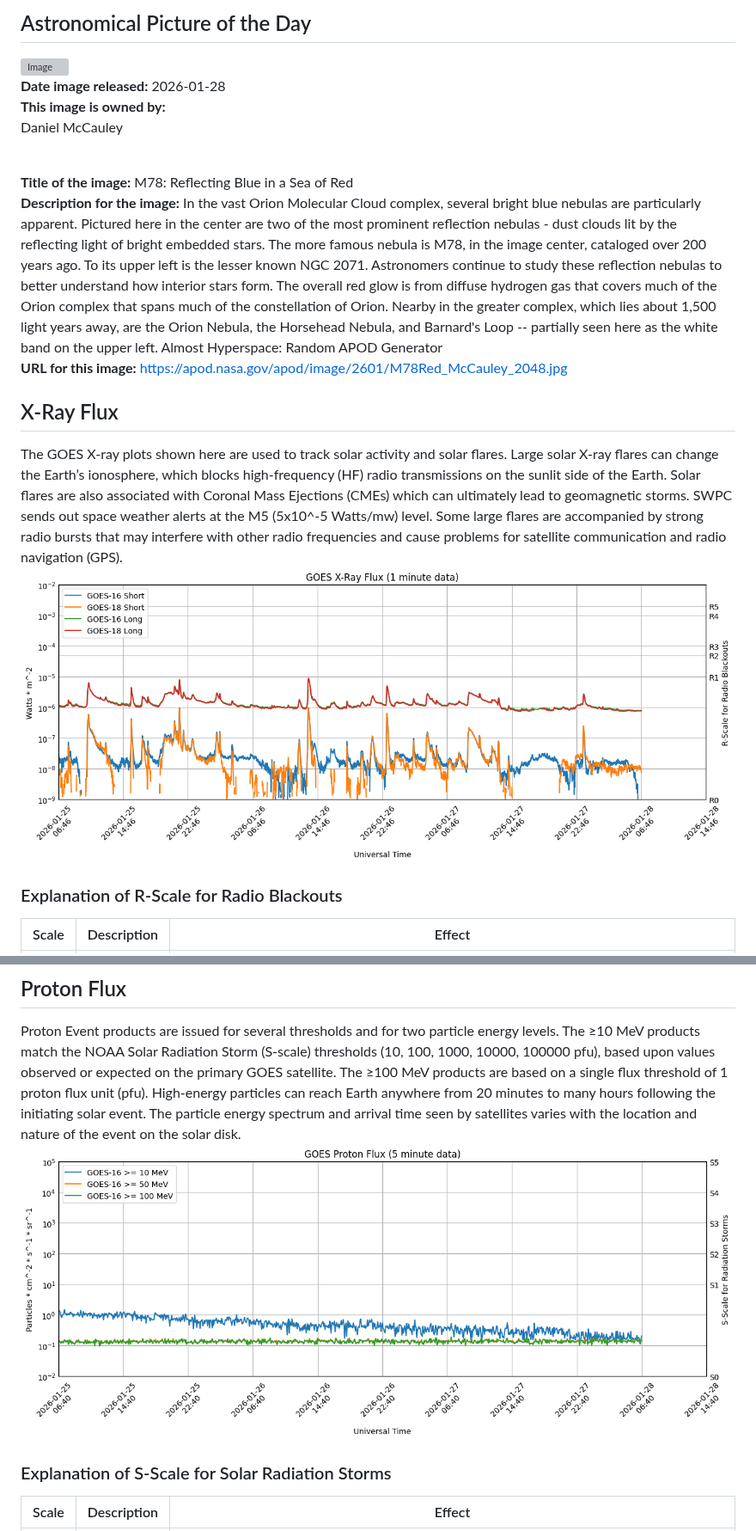
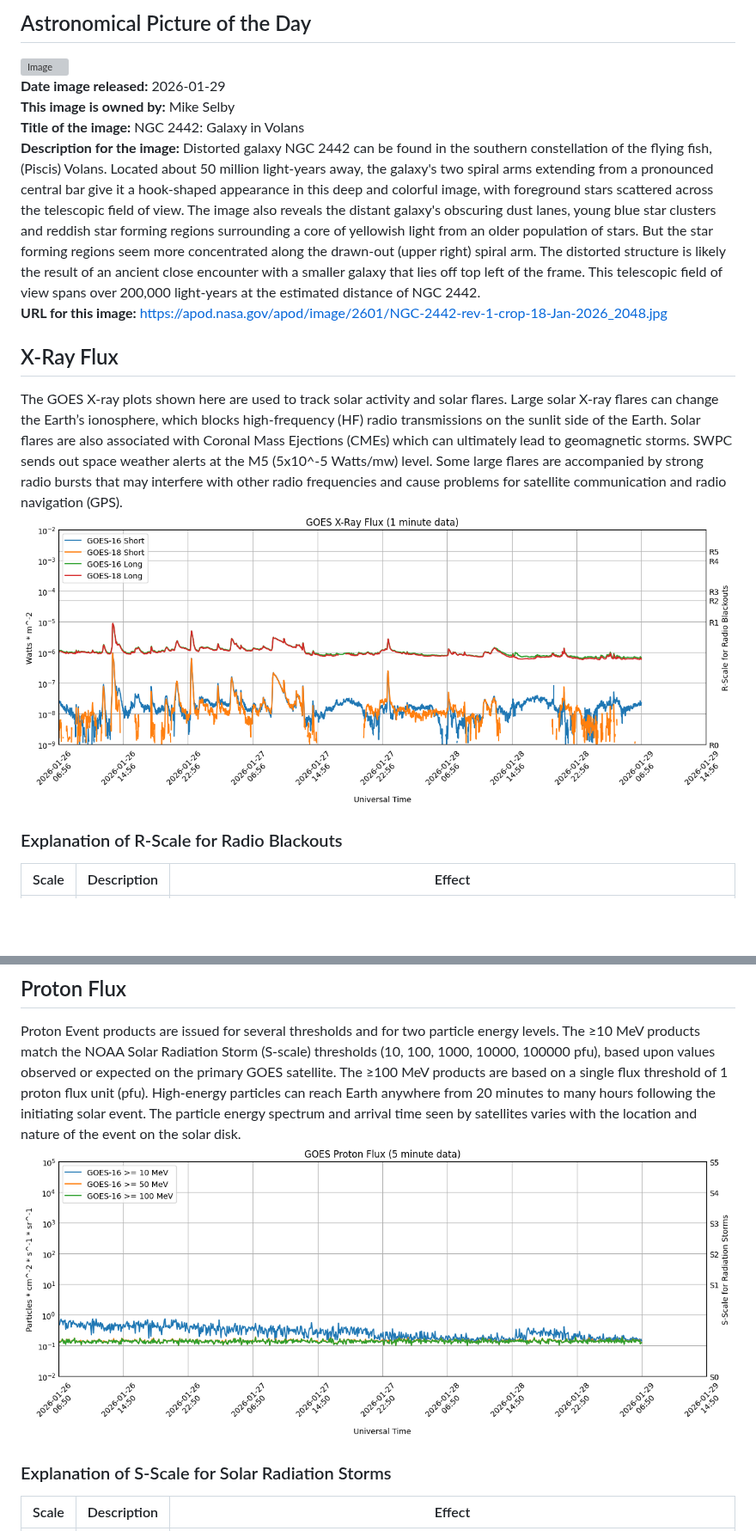
Before and after one commit to simuxakadiscgolfgod/Space-Weather, a Markdown page: README.md, 2 parts joined by grey strips. Shown at 86% size. GitHub-like rendering; pictures changed too: Proton_Data/proton-data.png, X-Ray_Data/x-ray-data.png; blank space fills up the shorter version; grey boxes are pictures that could not be loaded.

```diff
--- a/README.md
+++ b/README.md
@@ -1,13 +1,11 @@
 # Space Weather App
 ## Astronomical Picture of the Day
 ![Image](Astro_Images/image.jpg)
-<br />**Date image released:**  2026-01-28
-<br />**This image is owned by:**
-Daniel McCauley
-
-<br />**Title of the image:**  M78: Reflecting Blue in a Sea of Red
-<br />**Description for the image:**  In the vast Orion Molecular Cloud complex, several bright blue nebulas are particularly apparent.  Pictured here in the center are two of the most prominent reflection nebulas - dust clouds lit by the reflecting light of bright embedded stars.  The more famous nebula is M78, in the image center, cataloged over 200 years ago.  To its upper left is the lesser known NGC 2071.  Astronomers continue to study these reflection nebulas to better understand how interior stars form.  The overall red glow is from diffuse hydrogen gas that covers much of the Orion complex that spans much of the constellation of Orion. Nearby in the greater complex, which lies about 1,500 light years away, are the Orion Nebula, the Horsehead Nebula, and Barnard's Loop -- partially seen here as the white band on the upper left.    Almost Hyperspace: Random APOD Generator
-<br />**URL for this image:**  https://apod.nasa.gov/apod/image/2601/M78Red_McCauley_2048.jpg
+<br />**Date image released:**  2026-01-29
+<br />**This image is owned by:**  Mike Selby
+<br />**Title of the image:**  NGC 2442: Galaxy in Volans
+<br />**Description for the image:**  Distorted galaxy NGC 2442 can be found in the southern constellation of the flying fish, (Piscis) Volans. Located about 50 million light-years away, the galaxy's two spiral arms extending from a pronounced central bar give it a hook-shaped appearance in this deep and colorful image, with foreground stars scattered across the telescopic field of view. The image also reveals the distant galaxy's obscuring dust lanes, young blue star clusters and reddish star forming regions surrounding a core of yellowish light from an older population of stars. But the star forming regions seem more concentrated along the drawn-out (upper right) spiral arm. The distorted structure is likely the result of an ancient close encounter with a smaller galaxy that lies off top left of the frame. This telescopic field of view spans over 200,000 light-years at the estimated distance of NGC 2442.
+<br />**URL for this image:**  https://apod.nasa.gov/apod/image/2601/NGC-2442-rev-1-crop-18-Jan-2026_2048.jpg
 
 ## X-Ray Flux
 The GOES X-ray plots shown here are used to track solar activity and solar flares. Large solar X-ray flares can change the Earth’s ionosphere, which blocks high-frequency (HF) radio transmissions on the sunlit side of the Earth. Solar flares are also associated with Coronal Mass Ejections (CMEs) which can ultimately lead to geomagnetic storms. SWPC sends out space weather alerts at the M5 (5x10^-5 Watts/mw) level. Some large flares are accompanied by strong radio bursts that may interfere with other radio frequencies and cause problems for satellite communication and radio navigation (GPS).
```
Also changed, not shown: other parts of README.md (+25 -26 lines), Planetary_K_Data/planetary-k-data.png, 4 other files.
